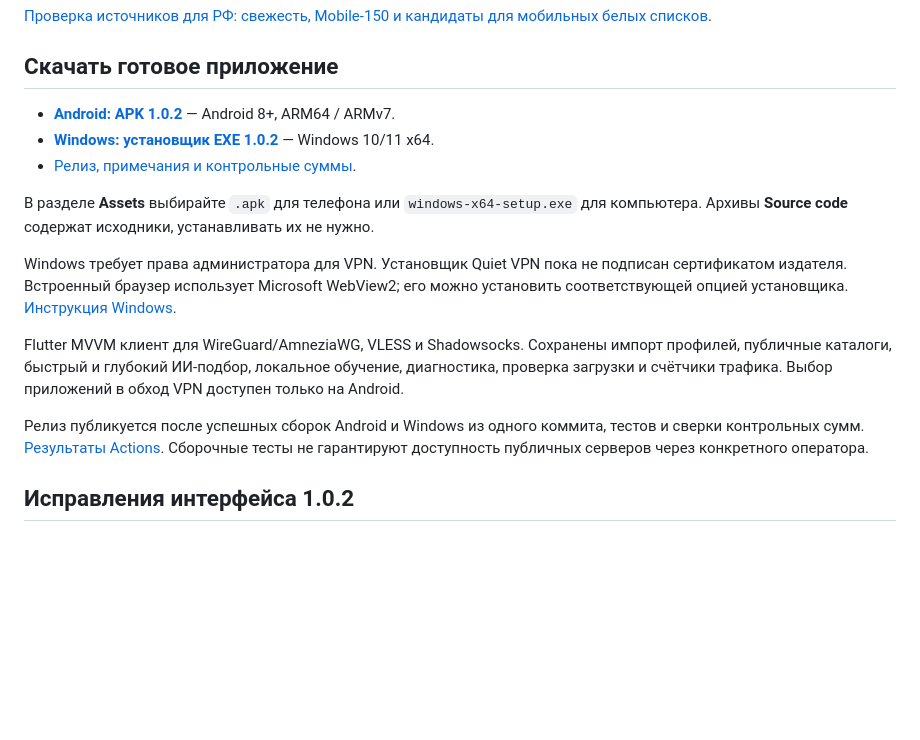
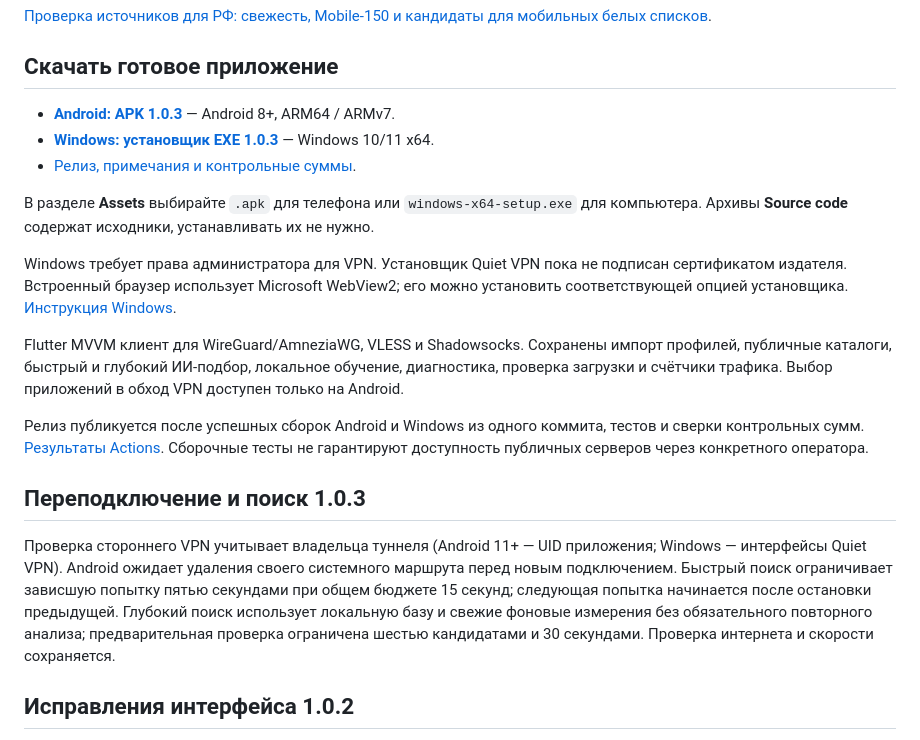
Before and after one commit to BIKPOB/-, a Markdown page: README.md, the part around the change. GitHub-like rendering; blank space fills up the shorter version.

Commit message:
Link verified 1.0.3 builds and document reconnect/search fixes

```diff
--- a/README.md
+++ b/README.md
@@ -4,9 +4,9 @@
 
 ## Скачать готовое приложение
 
-- **[Android: APK 1.0.2](https://github.com/BIKPOB/-/releases/download/v1.0.2/quiet-vpn-1.0.2.apk)** — Android 8+, ARM64 / ARMv7.
-- **[Windows: установщик EXE 1.0.2](https://github.com/BIKPOB/-/releases/download/v1.0.2/quiet-vpn-1.0.2-windows-x64-setup.exe)** — Windows 10/11 x64.
-- [Релиз, примечания и контрольные суммы](https://github.com/BIKPOB/-/releases/tag/v1.0.2).
+- **[Android: APK 1.0.3](https://github.com/BIKPOB/-/releases/download/v1.0.3/quiet-vpn-1.0.3.apk)** — Android 8+, ARM64 / ARMv7.
+- **[Windows: установщик EXE 1.0.3](https://github.com/BIKPOB/-/releases/download/v1.0.3/quiet-vpn-1.0.3-windows-x64-setup.exe)** — Windows 10/11 x64.
+- [Релиз, примечания и контрольные суммы](https://github.com/BIKPOB/-/releases/tag/v1.0.3).
 
 В разделе **Assets** выбирайте `.apk` для телефона или `windows-x64-setup.exe` для компьютера. Архивы **Source code** содержат исходники, устанавливать их не нужно.
 
@@ -15,6 +15,10 @@ Windows требует права администратора для VPN. Ус
 Flutter MVVM клиент для WireGuard/AmneziaWG, VLESS и Shadowsocks. Сохранены импорт профилей, публичные каталоги, быстрый и глубокий ИИ-подбор, локальное обучение, диагностика, проверка загрузки и счётчики трафика. Выбор приложений в обход VPN доступен только на Android.
 
 Релиз публикуется после успешных сборок Android и Windows из одного коммита, тестов и сверки контрольных сумм. [Результаты Actions](https://github.com/BIKPOB/-/actions). Сборочные тесты не гарантируют доступность публичных серверов через конкретного оператора.
+
+## Переподключение и поиск 1.0.3
+
+Проверка стороннего VPN учитывает владельца туннеля (Android 11+ — UID приложения; Windows — интерфейсы Quiet VPN). Android ожидает удаления своего системного маршрута перед новым подключением. Быстрый поиск ограничивает зависшую попытку пятью секундами при общем бюджете 15 секунд; следующая попытка начинается после остановки предыдущей. Глубокий поиск использует локальную базу и свежие фоновые измерения без обязательного повторного анализа; предварительная проверка ограничена шестью кандидатами и 30 секундами. Проверка интернета и скорости сохраняется.
 
 ## Исправления интерфейса 1.0.2
 
```
